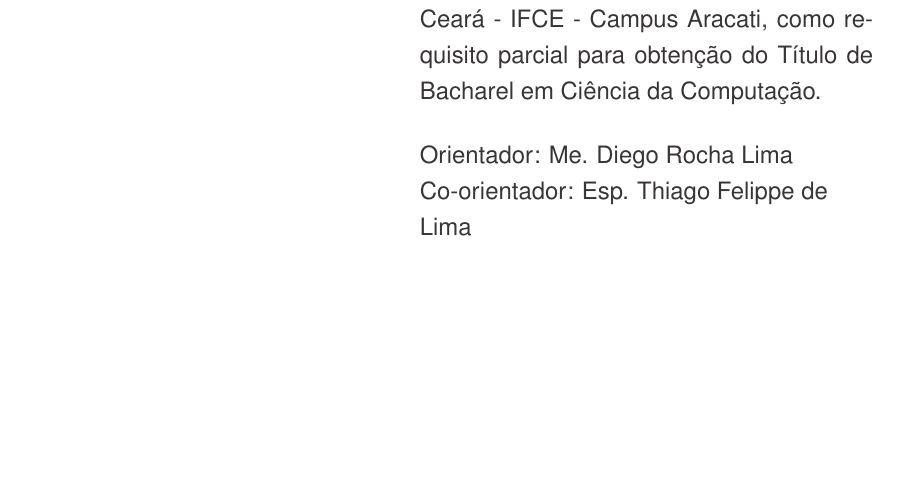
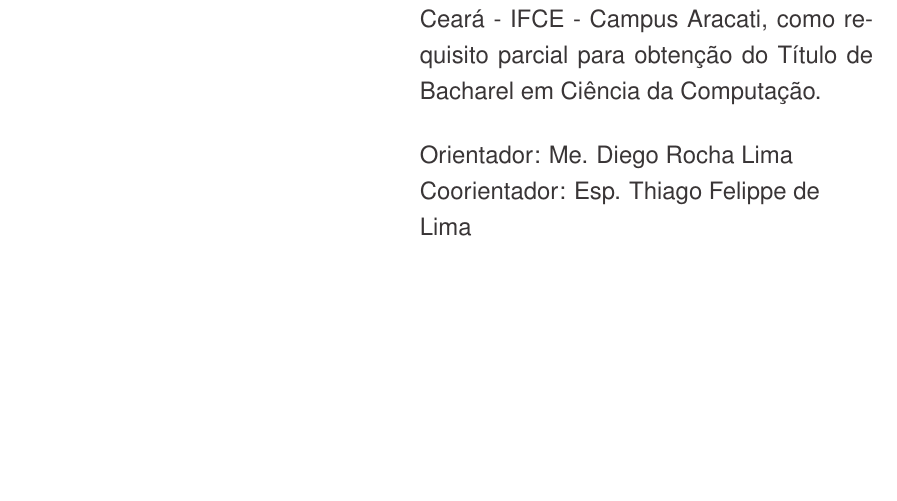
Before and after one commit to emanuelmoraes-dev/TCC-II, a LaTeX thesis (documento.tex, which reads outrasFolhas/FolhaRosto.tex): part of page 2 of 71, cut so that both start at the same text. Compiled offline with pdfLaTeX.

Commit message:
Co-orientador renomeado para Coorientador

```diff
--- a/outrasFolhas/FolhaRosto.tex
+++ b/outrasFolhas/FolhaRosto.tex
@@ -12,7 +12,7 @@ Trabalho de Conclusão de Curso (TCC) apresentado ao curso de Bacharelado em Ci
 \vspace{0.5 cm}
 
 Orientador: Me. Diego Rocha Lima\\
-Co-orientador: \raggedright{Esp. Thiago Felippe de Lima}
+Coorientador: \raggedright{Esp. Thiago Felippe de Lima}
 
 \end{minipage}
 
```
Also changed, not shown: outrasFolhas/Aprovacao.tex (+1 -1 lines).
